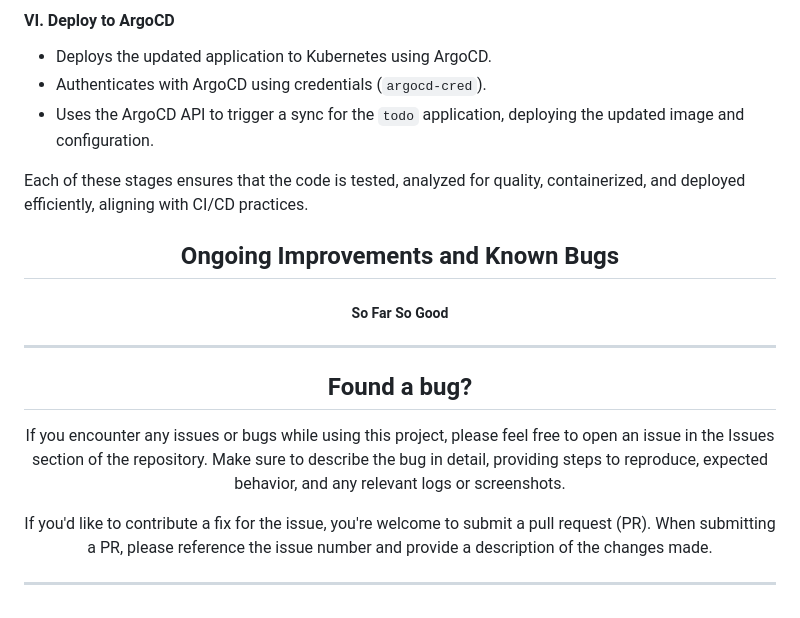
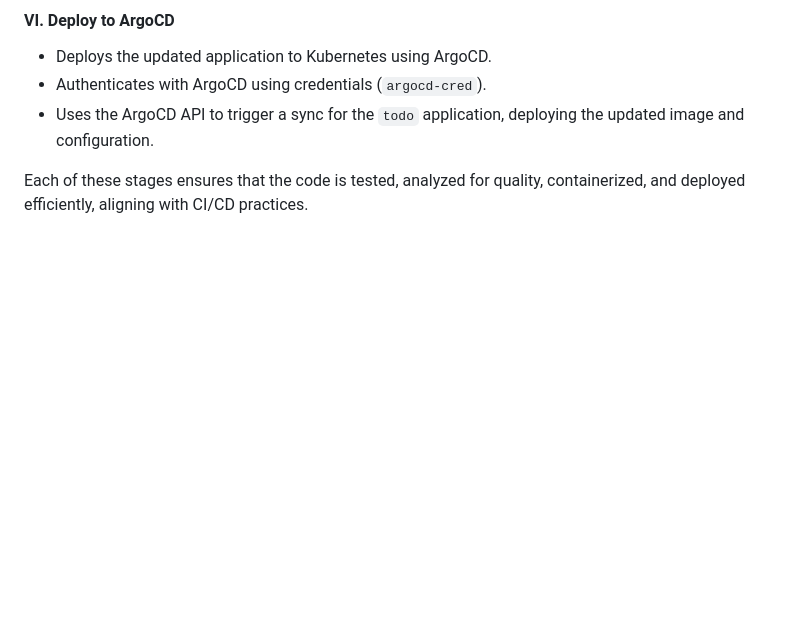
Before and after one commit to weronika-stepien/CI-CD, a Markdown page: CI_CD-Python-WebApp-ToDoList/README.md, the part around the change. GitHub-like rendering; blank space fills up the shorter version.

Commit message:
DOCS: Removing sections

```diff
--- a/CI_CD-Python-WebApp-ToDoList/README.md
+++ b/CI_CD-Python-WebApp-ToDoList/README.md
@@ -99,27 +99,3 @@ The CI/CD pipeline consists of the following stages:
   - Uses the ArgoCD API to trigger a sync for the `todo` application, deploying the updated image and configuration.
 
 Each of these stages ensures that the code is tested, analyzed for quality, containerized, and deployed efficiently, aligning with CI/CD practices.
-
-<div align="center">
-
-## Ongoing Improvements and Known Bugs
-
-##### So Far So Good
-
-
-
-
-
-
-------------
-
-## Found a bug?
-
-If you encounter any issues or bugs while using this project, please feel free to open an issue in the Issues section of the repository. Make sure to describe the bug in detail, providing steps to reproduce, expected behavior, and any relevant logs or screenshots.
-
-If you'd like to contribute a fix for the issue, you're welcome to submit a pull request (PR). When submitting a PR, please reference the issue number and provide a description of the changes made.
-
-
-------------
-
-</div>
```
